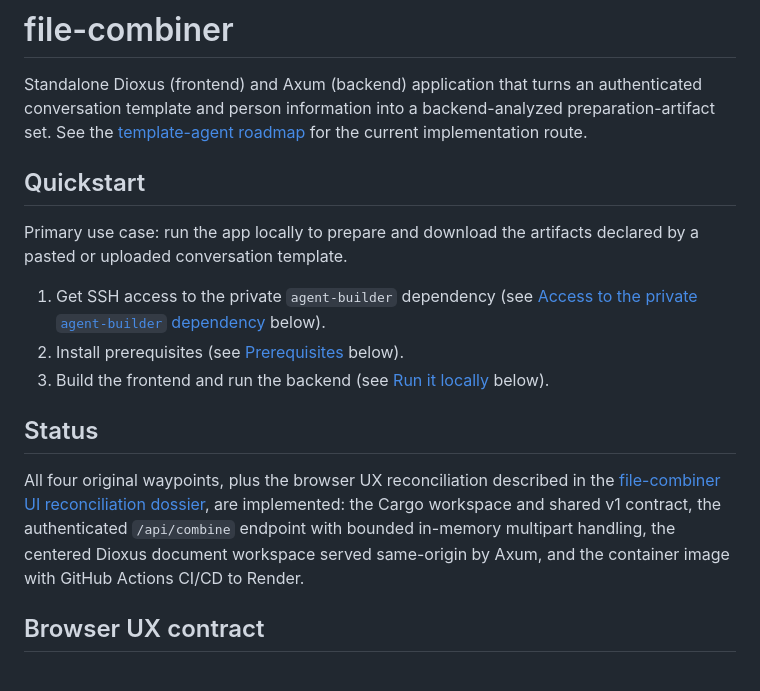
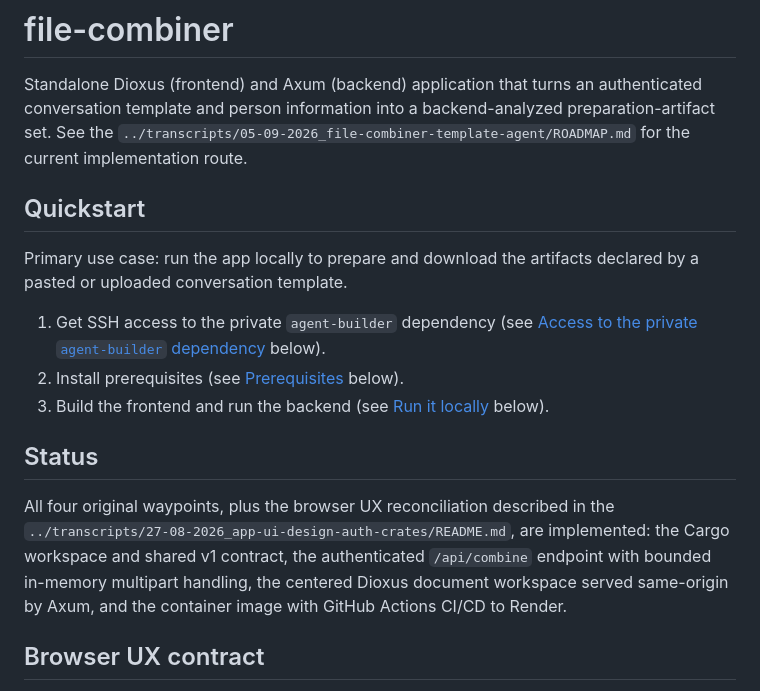
Before and after one commit to mankinskin/file-combiner, a Markdown page: README.md, the part around the change. Drawn GitHub-style.

Commit message:
docs: repair invalid markdown links
Co-authored-by: Copilot <223556219+Copilot@users.noreply.github.com>

```diff
--- a/README.md
+++ b/README.md
@@ -2,7 +2,7 @@
 
 Standalone Dioxus (frontend) and Axum (backend) application that turns an
 authenticated conversation template and person information into a
-backend-analyzed preparation-artifact set. See the [template-agent roadmap](../transcripts/05-09-2026_file-combiner-template-agent/ROADMAP.md) for the current implementation route.
+backend-analyzed preparation-artifact set. See the `../transcripts/05-09-2026_file-combiner-template-agent/ROADMAP.md` for the current implementation route.
 
 ## Quickstart
 
@@ -14,7 +14,7 @@ Primary use case: run the app locally to prepare and download the artifacts decl
 
 ## Status
 
-All four original waypoints, plus the browser UX reconciliation described in the [file-combiner UI reconciliation dossier](../transcripts/27-08-2026_app-ui-design-auth-crates/README.md), are implemented: the Cargo workspace and shared v1 contract, the authenticated `/api/combine` endpoint with bounded in-memory multipart handling, the centered Dioxus document workspace served same-origin by Axum, and the container image with GitHub Actions CI/CD to Render.
+All four original waypoints, plus the browser UX reconciliation described in the `../transcripts/27-08-2026_app-ui-design-auth-crates/README.md`, are implemented: the Cargo workspace and shared v1 contract, the authenticated `/api/combine` endpoint with bounded in-memory multipart handling, the centered Dioxus document workspace served same-origin by Axum, and the container image with GitHub Actions CI/CD to Render.
 
 ## Browser UX contract
 
```
